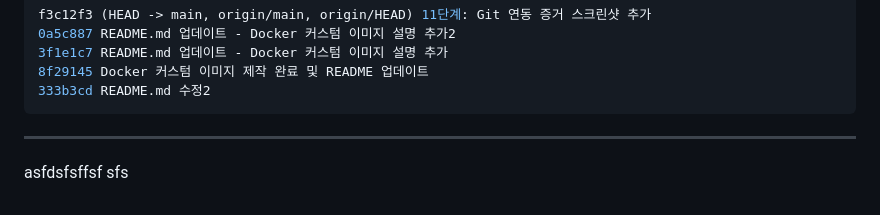
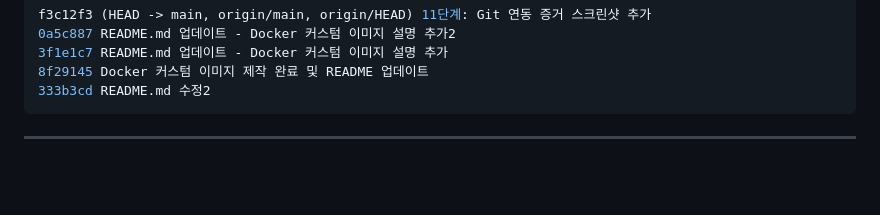
Before and after one commit to 5312ksy-beep/codyssey-mission_1-1, a Markdown page: README.md, the part around the change. GitHub-like rendering; blank space fills up the shorter version.

````diff
--- a/README.md
+++ b/README.md
@@ -896,5 +896,3 @@ f3c12f3 (HEAD -> main, origin/main, origin/HEAD) 11단계: Git 연동 증거 스
 ```
 
 ---
-
-asfdsfsffsf sfs
````
